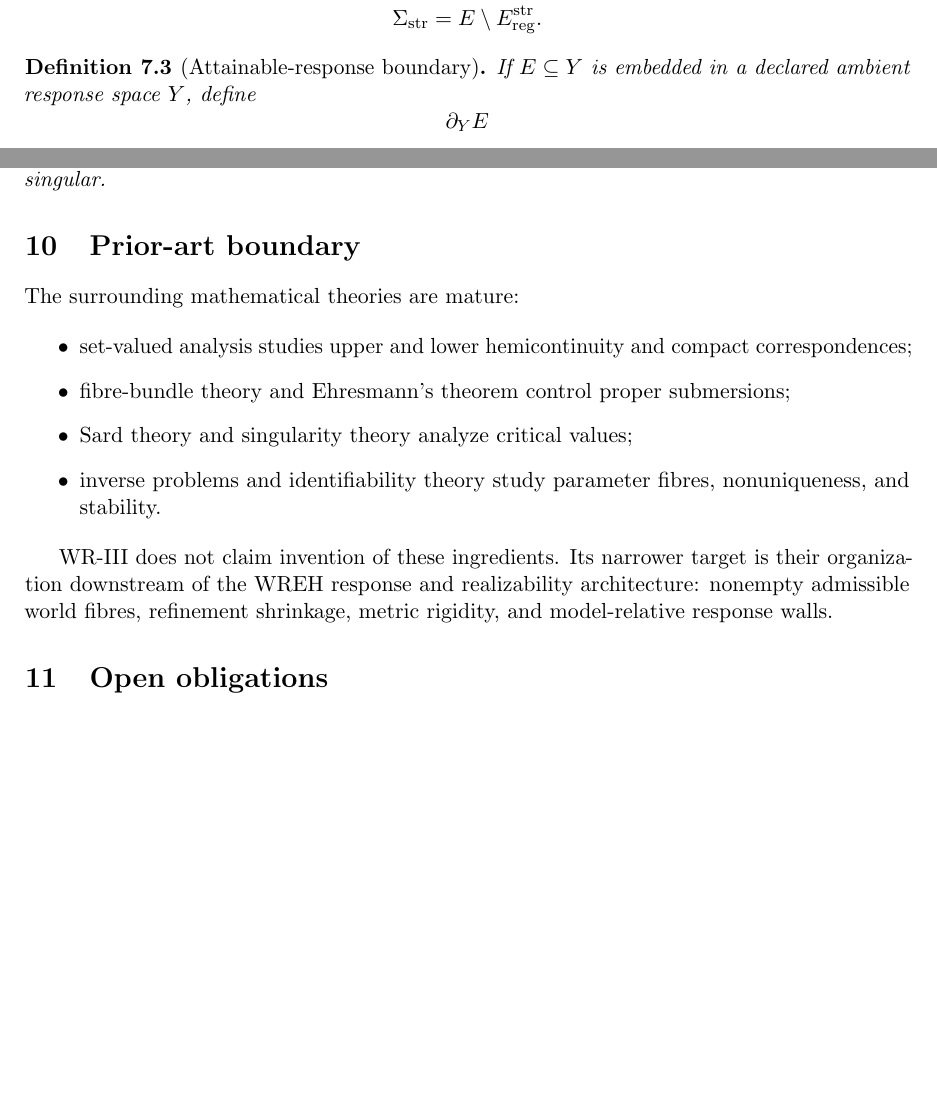
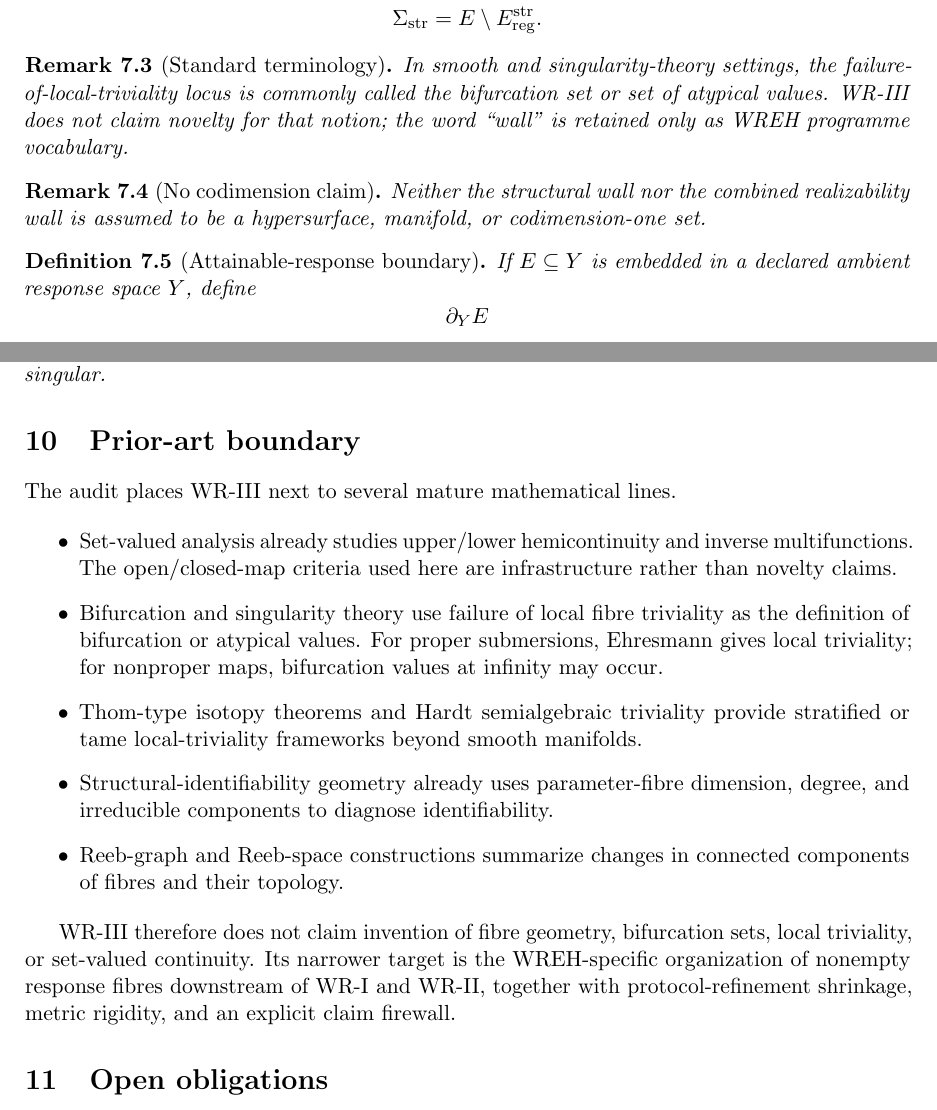
Before and after one commit to AIDevelopersMonster/WREH, a LaTeX paper (papers/WR-III/WREH_WR-III_Mathematical_Spine_v0.2.tex): two parts of pages 5 and 6 of 7, joined at a grey line, cut so that both start at the same text, the shorter picture padded with empty space. Compiled offline with pdfLaTeX.

Commit message:
Narrow WR-III wall terminology and prior-art boundary

```diff
--- a/papers/WR-III/WREH_WR-III_Mathematical_Spine_v0.2.tex
+++ b/papers/WR-III/WREH_WR-III_Mathematical_Spine_v0.2.tex
@@ -332,6 +332,17 @@ E\setminus E_{\mathrm{reg}}^{\mathrm{str}}.
 \]
 \end{definition}
 
+\begin{remark}[Standard terminology]
+In smooth and singularity-theory settings, the failure-of-local-triviality
+locus is commonly called the bifurcation set or set of atypical values.
+WR-III does not claim novelty for that notion; the word ``wall'' is retained
+only as WREH programme vocabulary.
+\end{remark}
+
+\begin{remark}[No codimension claim]
+Neither the structural wall nor the combined realizability wall is assumed to
+be a hypersurface, manifold, or codimension-one set.
+\end{remark}
 \begin{definition}[Attainable-response boundary]
 If \(E\subseteq Y\) is embedded in a declared ambient response space \(Y\),
 define
@@ -433,21 +444,33 @@ singular.
 
 \section{Prior-art boundary}
 
-The surrounding mathematical theories are mature:
+The audit places WR-III next to several mature mathematical lines.
 
 \begin{itemize}
-\item set-valued analysis studies upper and lower hemicontinuity and compact
-correspondences;
-\item fibre-bundle theory and Ehresmann's theorem control proper submersions;
-\item Sard theory and singularity theory analyze critical values;
-\item inverse problems and identifiability theory study parameter fibres,
-nonuniqueness, and stability.
+\item Set-valued analysis already studies upper/lower hemicontinuity and
+inverse multifunctions. The open/closed-map criteria used here are
+infrastructure rather than novelty claims.
+
+\item Bifurcation and singularity theory use failure of local fibre
+triviality as the definition of bifurcation or atypical values. For proper
+submersions, Ehresmann gives local triviality; for nonproper maps, bifurcation
+values at infinity may occur.
+
+\item Thom-type isotopy theorems and Hardt semialgebraic triviality provide
+stratified or tame local-triviality frameworks beyond smooth manifolds.
+
+\item Structural-identifiability geometry already uses parameter-fibre
+dimension, degree, and irreducible components to diagnose identifiability.
+
+\item Reeb-graph and Reeb-space constructions summarize changes in connected
+components of fibres and their topology.
 \end{itemize}
 
-WR-III does not claim invention of these ingredients. Its narrower target is
-their organization downstream of the WREH response and realizability
-architecture: nonempty admissible world fibres, refinement shrinkage, metric
-rigidity, and model-relative response walls.
+WR-III therefore does not claim invention of fibre geometry, bifurcation
+sets, local triviality, or set-valued continuity. Its narrower target is the
+WREH-specific organization of nonempty response fibres downstream of WR-I and
+WR-II, together with protocol-refinement shrinkage, metric rigidity, and an
+explicit claim firewall.
 
 \section{Open obligations}
 
```
Also changed, not shown: papers/WR-III/WREH_WR-III_Mathematical_Spine_v0.2.tex (4 more changed lines).
